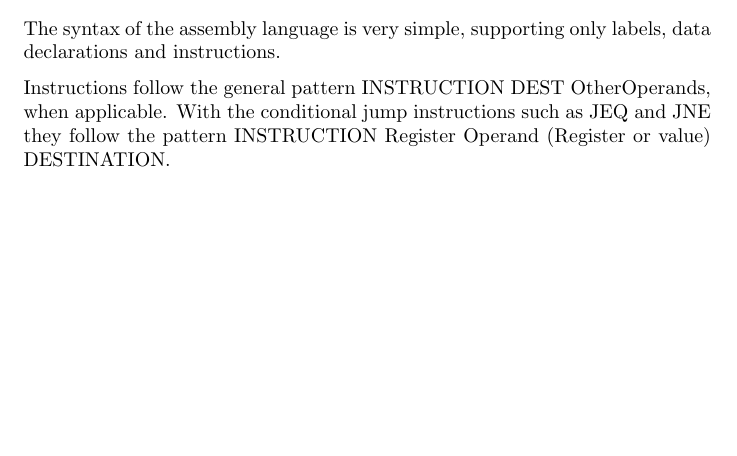
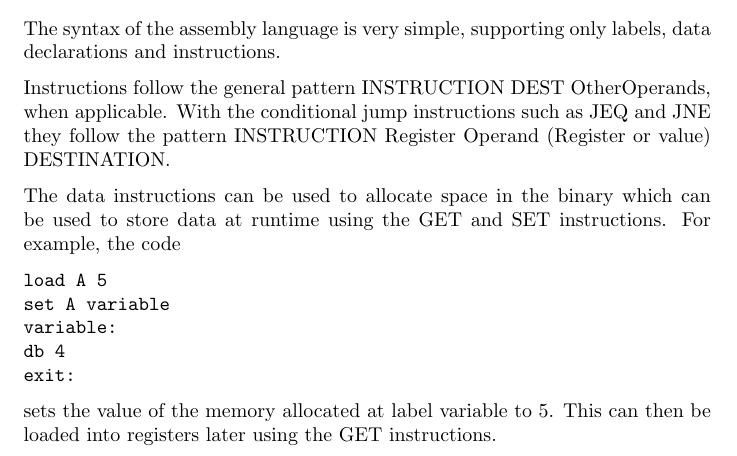
Before and after one commit to jawline/CoreVM, a LaTeX document (CoreASM/docs/coreasm.tex): part of page 1 of 2, cut so that both start at the same text, the shorter picture padded with empty space. Compiled offline with pdfLaTeX.

Commit message:
Update coreasm.tex

```diff
--- a/CoreASM/docs/coreasm.tex
+++ b/CoreASM/docs/coreasm.tex
@@ -24,6 +24,17 @@ The syntax of the assembly language is very simple, supporting only labels, data
 Instructions follow the general pattern INSTRUCTION DEST OtherOperands, when applicable. With the conditional jump instructions
 such as JEQ and JNE they follow the pattern INSTRUCTION Register Operand (Register or value) DESTINATION.
 
+The data instructions can be used to allocate space in the binary which can be used to store data at runtime using the GET and SET instructions.
+For example, the code
+\begin {verbatim}
+load A 5
+set A variable
+variable:
+db 4
+exit:
+\end{verbatim}
+sets the value of the memory allocated at label variable to 5. This can then be loaded into registers later using the GET instructions.
+
 \section* {Usage}
 
 \section* {Implementation}
```
